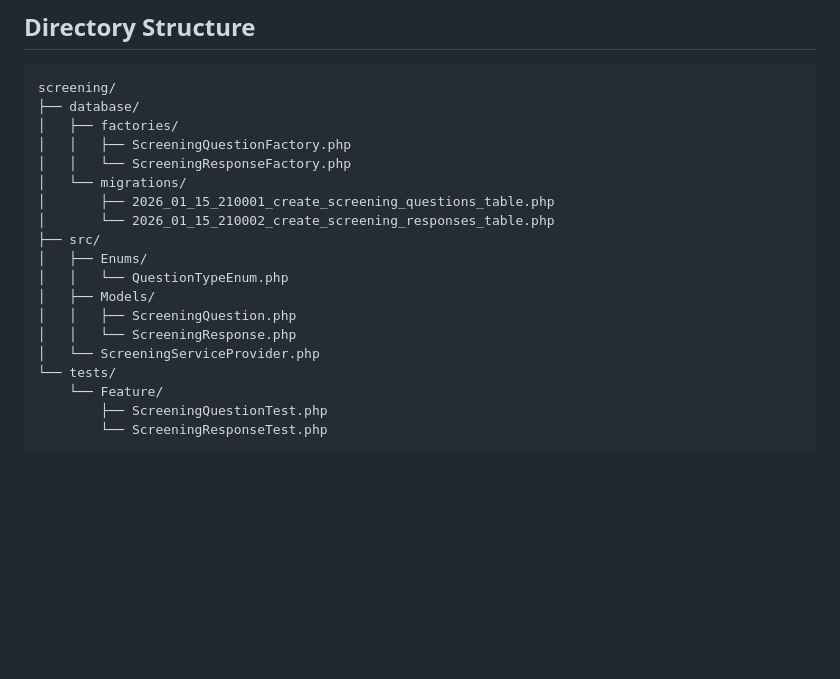
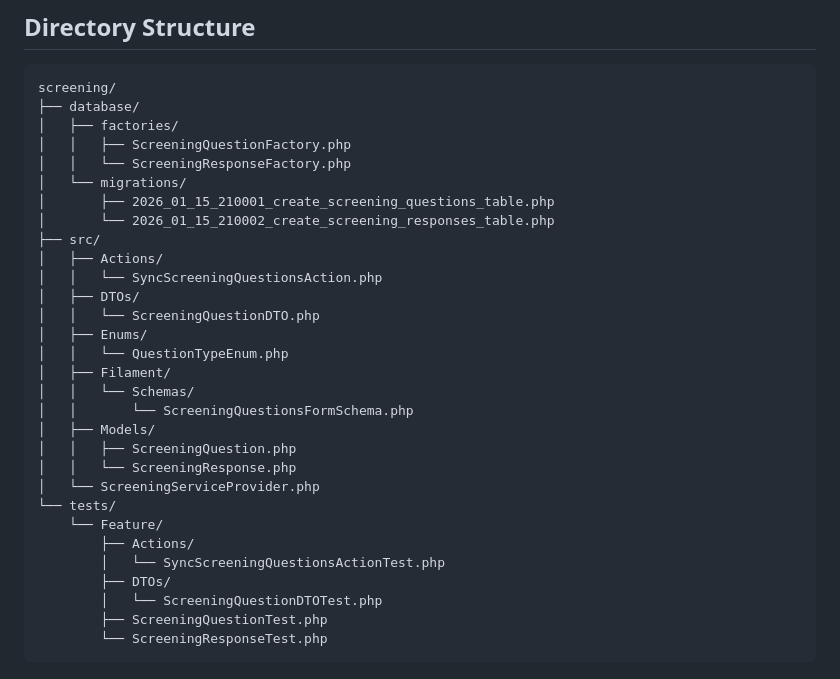
Before and after one commit to 3pontos-tech/recruit-party-quest, a Markdown page: app-modules/screening/README.md, the part around the change. Drawn GitHub-style; blank space fills up the shorter version.

Commit message:
docs: update README.md with new content

````diff
--- a/app-modules/screening/README.md
+++ b/app-modules/screening/README.md
@@ -247,14 +247,25 @@ screening/
 │       ├── 2026_01_15_210001_create_screening_questions_table.php
 │       └── 2026_01_15_210002_create_screening_responses_table.php
 ├── src/
+│   ├── Actions/
+│   │   └── SyncScreeningQuestionsAction.php
+│   ├── DTOs/
+│   │   └── ScreeningQuestionDTO.php
 │   ├── Enums/
 │   │   └── QuestionTypeEnum.php
+│   ├── Filament/
+│   │   └── Schemas/
+│   │       └── ScreeningQuestionsFormSchema.php
 │   ├── Models/
 │   │   ├── ScreeningQuestion.php
 │   │   └── ScreeningResponse.php
 │   └── ScreeningServiceProvider.php
 └── tests/
     └── Feature/
+        ├── Actions/
+        │   └── SyncScreeningQuestionsActionTest.php
+        ├── DTOs/
+        │   └── ScreeningQuestionDTOTest.php
         ├── ScreeningQuestionTest.php
         └── ScreeningResponseTest.php
 ```
````
